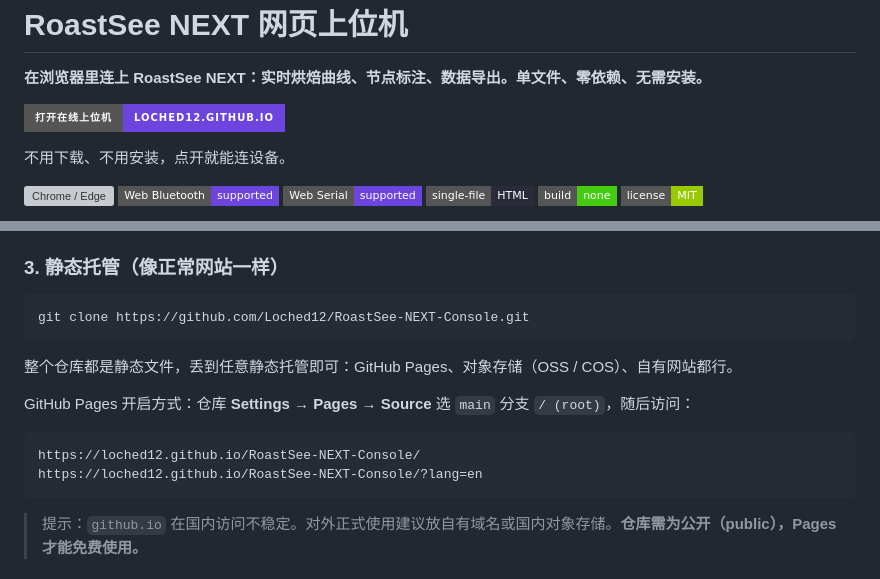
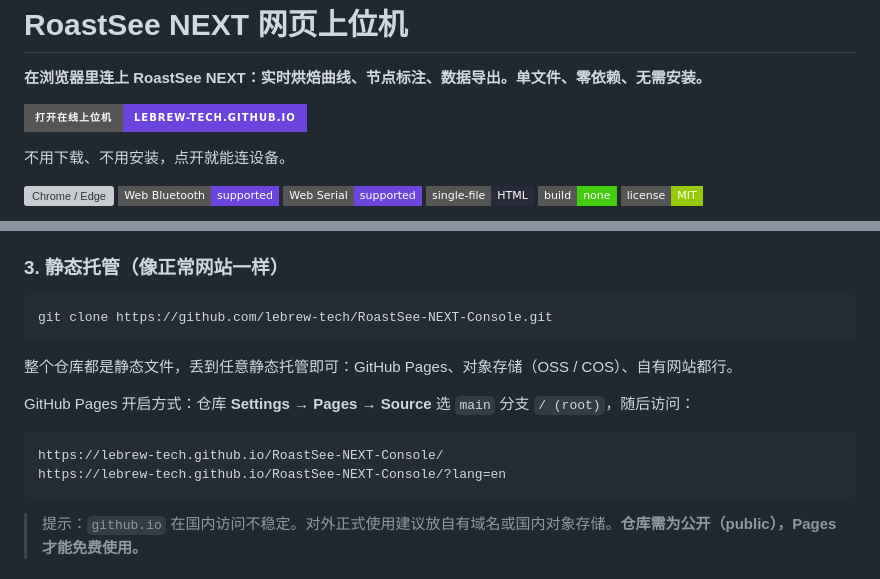
Before and after one commit to Loched12/RoastSee-NEXT-Console, a Markdown page: README.zh-CN.md, 2 parts joined by grey strips. GitHub-like rendering; badges without logos; grey boxes are pictures that could not be loaded.

````diff
--- a/README.zh-CN.md
+++ b/README.zh-CN.md
@@ -9,7 +9,7 @@
 
 **在浏览器里连上 RoastSee NEXT：实时烘焙曲线、节点标注、数据导出。单文件、零依赖、无需安装。**
 
-[![打开在线上位机](https://img.shields.io/badge/%E6%89%93%E5%BC%80%E5%9C%A8%E7%BA%BF%E4%B8%8A%E4%BD%8D%E6%9C%BA-loched12.github.io-6b45dd?style=for-the-badge&logo=googlechrome&logoColor=white)](https://loched12.github.io/RoastSee-NEXT-Console/)
+[![打开在线上位机](https://img.shields.io/badge/%E6%89%93%E5%BC%80%E5%9C%A8%E7%BA%BF%E4%B8%8A%E4%BD%8D%E6%9C%BA-lebrew--tech.github.io-6b45dd?style=for-the-badge&logo=googlechrome&logoColor=white)](https://lebrew-tech.github.io/RoastSee-NEXT-Console/)
 
 不用下载、不用安装，点开就能连设备。
 
@@ -76,7 +76,7 @@ Windows 双击 `START_HTML_SERVER.cmd`，macOS 双击 `START_HTML_SERVER.command
 ### 3. 静态托管（像正常网站一样）
 
 ```bash
-git clone https://github.com/Loched12/RoastSee-NEXT-Console.git
+git clone https://github.com/lebrew-tech/RoastSee-NEXT-Console.git
 ```
 
 整个仓库都是静态文件，丢到任意静态托管即可：GitHub Pages、对象存储（OSS / COS）、自有网站都行。
@@ -84,8 +84,8 @@ git clone https://github.com/Loched12/RoastSee-NEXT-Console.git
 GitHub Pages 开启方式：仓库 **Settings → Pages → Source** 选 `main` 分支 `/ (root)`，随后访问：
 
 ```text
-https://loched12.github.io/RoastSee-NEXT-Console/
-https://loched12.github.io/RoastSee-NEXT-Console/?lang=en
+https://lebrew-tech.github.io/RoastSee-NEXT-Console/
+https://lebrew-tech.github.io/RoastSee-NEXT-Console/?lang=en
 ```
 
 > 提示：`github.io` 在国内访问不稳定。对外正式使用建议放自有域名或国内对象存储。**仓库需为公开（public），Pages 才能免费使用。**
````
Also changed, not shown: README.md (+4 -4 lines).
